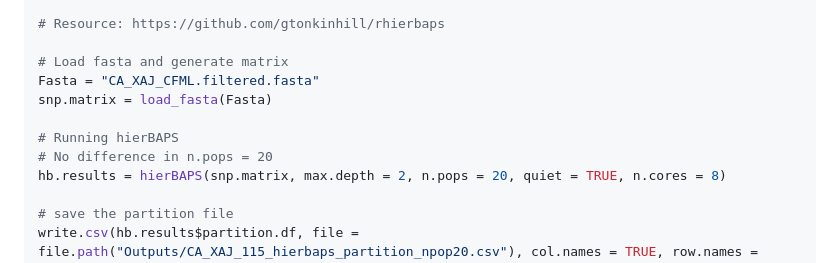
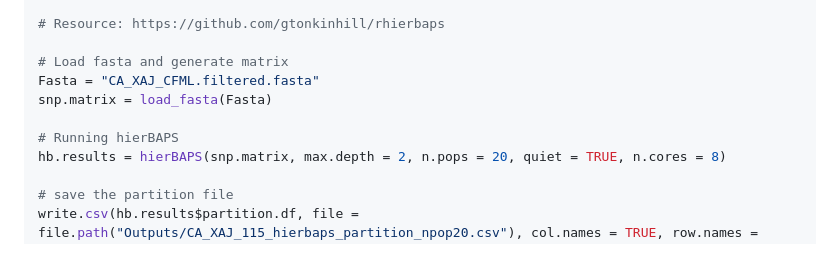
Before and after one commit to aidanshands/Xaj_PopGen, a Markdown page: README.md, the part around the change. GitHub-like rendering.

```diff
--- a/README.md
+++ b/README.md
@@ -138,7 +138,6 @@ Fasta = "CA_XAJ_CFML.filtered.fasta"
 snp.matrix = load_fasta(Fasta)
 
 # Running hierBAPS
-# No difference in n.pops = 20
 hb.results = hierBAPS(snp.matrix, max.depth = 2, n.pops = 20, quiet = TRUE, n.cores = 8)
 
 # save the partition file
```
